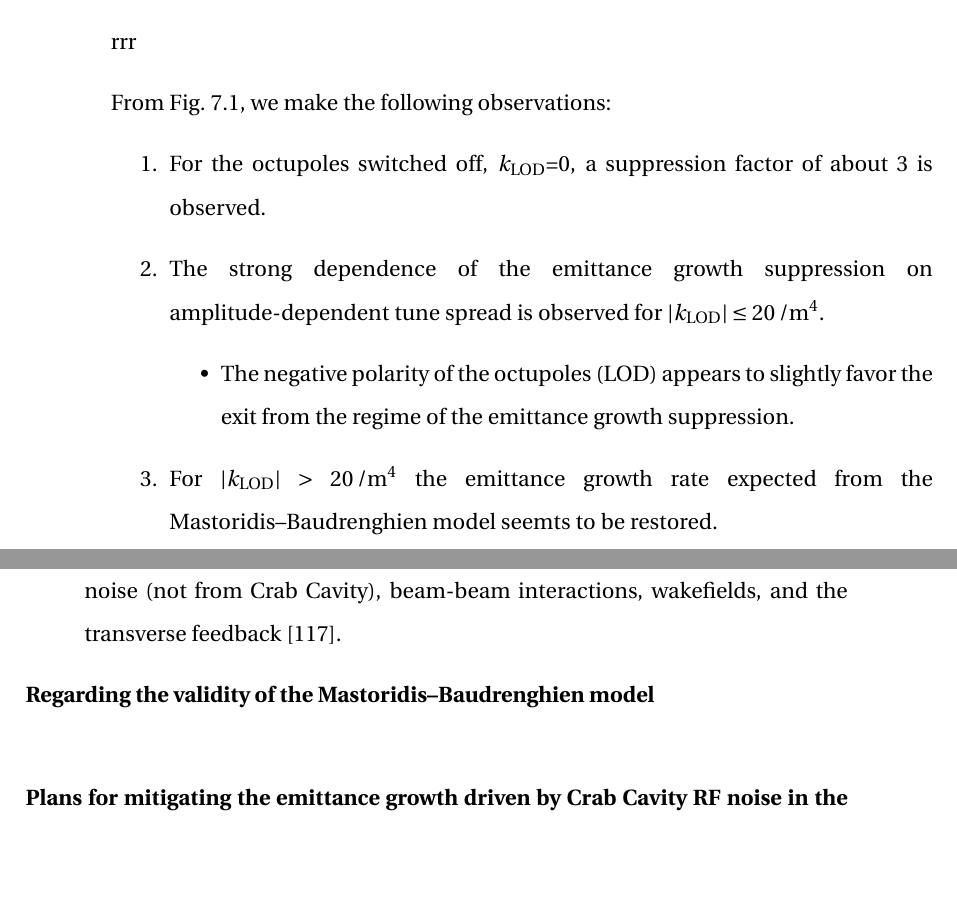
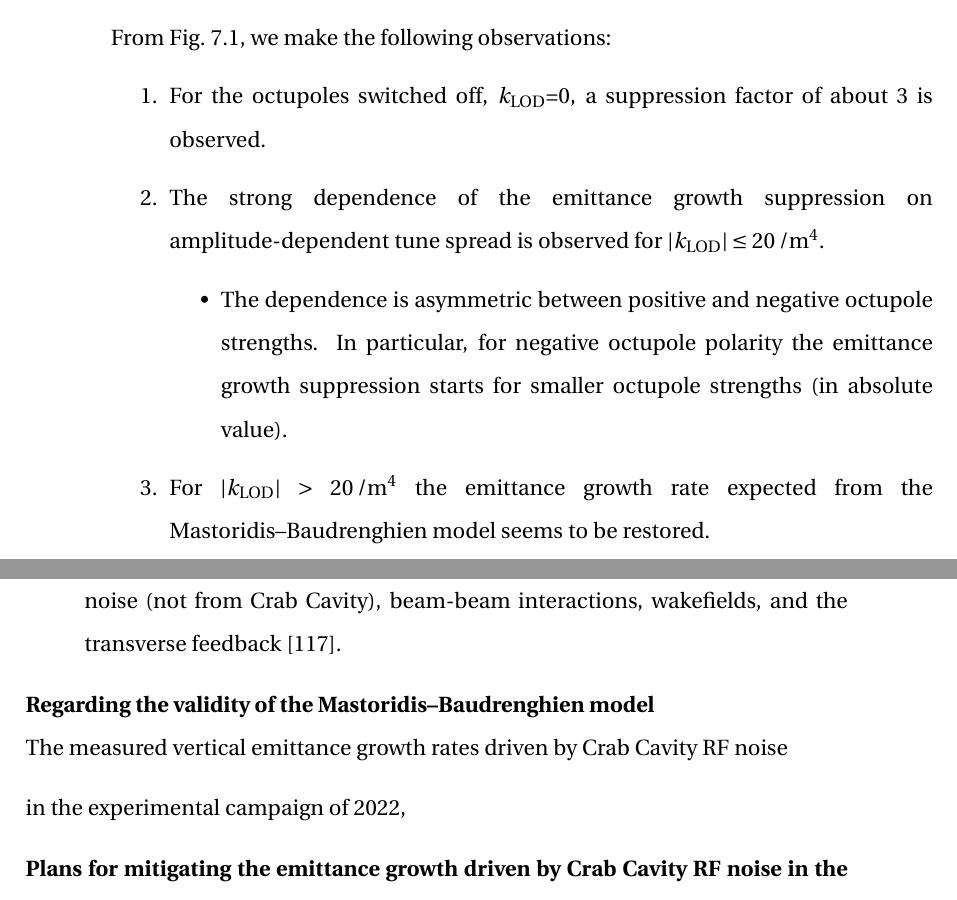
Before and after one commit to natriant/PhD_thesis, a LaTeX thesis (main.tex, which reads chapters/chapter08.tex, chapters/chapter09.tex): two parts of pages 171 and 202 of 263, joined at a grey line, cut at the place of the change, the shorter picture padded with empty space. Compiled offline with pdfLaTeX.

Commit message:
add chanfes

```diff
--- a/chapters/chapter08.tex
+++ b/chapters/chapter08.tex
@@ -67,7 +67,7 @@ Figure~\ref{fig:pyheadtail_cc_impedance_2022_md_octupole_current} illustrates th
 % 1) Slides on computing the octupole current: https://docs.google.com/presentation/d/1VgGMqCevej4Eh7bjdGFSEPVI0zLxqB2S5FxLtFGhp2I/edit#slide=id.ge970b2a80a_0_16
 The green and yellow areas indicate regimes where the octupoles require less than 200\,A and 400\,A respectively for their operation. The maximum operational current for the defocusing octupole family (LOD) in SPS is 400\,A. However, due to their planned continuous operation in multiple coasts, the LOD current should stay below 200\,A. The required current for the octupoles is computed from their strength, $k_\mathrm{LOD}$, using Eq.~\eqref{eq:I_vs_B3_relation_lof}
 
-rrr
+
 % /eos/user/n/natriant/pyheadtail_data/final_for_thesis/2022_conditions/CC1/deyRates_sps_270GeV_PN1e-8_400MHz_SPS_CC2_updatedWakes_y-plane_WakesOFF_vs_WakesON_new_QpxQpy0.5_6D_Nb5e5_intensity3e10Scan_vs_TuneSpreadvsExpectedSPS_octupole_current.png
 \begin{figure}[!h] % Email communication with T. Levens on 8 November 2021.
    \centering
@@ -81,9 +81,10 @@ From Fig.~\ref{fig:pyheadtail_cc_impedance_2022_md_octupole_current}, we make th
    \item For the octupoles switched off, $k_\mathrm{LOD}$=0, a suppression factor of about 3 is observed.
    \item The strong dependence of the emittance growth suppression on amplitude-dependent tune spread is observed for $|k_\mathrm{LOD}| \leq 20$\,$\mathrm{/m^4}$.
       \begin{itemize}
-         \item The negative polarity of the octupoles (LOD) appears to slightly favor the exit from the regime of the emittance growth suppression.
+         \item The dependence is asymmetric between positive and negative octupole strengths. In particular, for negative octupole polarity the emittance growth suppression starts for smaller octupole strengths (in absolute value).
+         %\item For negative octupole polarity the saturation of the effect of the emittance growth suppression The negative polarity of the octupoles (LOD) appears to slightly favor the exit from the regime of the emittance growth suppression.
       \end{itemize}
-   \item For $|k_\mathrm{LOD}| > 20$\,$\mathrm{/m^4}$ the emittance growth rate expected from the Mastoridis--Baudrenghien model seemts to be restored.
+   \item For $|k_\mathrm{LOD}| > 20$\,$\mathrm{/m^4}$ the emittance growth rate expected from the Mastoridis--Baudrenghien model seems to be restored.
       \begin{itemize}
          \item Even for the strongest octupole strengths, $| k_\mathrm{LOD} |\approx 30 \ \mathrm{/m^4}$, the required current remains below 400\,A. Consequently, no crucial limitations are introduced to the experiment from the octupoles operation.
       \end{itemize}
--- a/chapters/chapter09.tex
+++ b/chapters/chapter09.tex
@@ -96,6 +96,12 @@ The mechanism of the emittance growth suppression from impedance (or beam-beam e
 \end{itemize}
 
 
+\textbf{Regarding the validity of the Mastoridis--Baudrenghien model}\\
+The measured vertical emittance growth rates driven by Crab Cavity RF noise
+
+
+in the experimental campaign of 2022,
+
 
 
 %Furthermore, in the HL-LHC operational scenarios, the main source for suppressing emittance growth is the transverse feedback (which is also known as ADT~\cite{lhc_adt_info_presentation}). For the foreseen gain values for this device, the damping time is much faster than the damping time from impedance in the potential (though unlikely) case where the coherent modes would emerge from the incoherent spectrum. This is supported by simulation results, which include noise, beam-beam interactions, wakefields, and the transverse feedback~\cite{Buffat:2712068}. % The plots are not shown. Xavier has run the simulations but the results are discussed at the bottom of  p.5
@@ -116,8 +122,6 @@ The mechanism of the emittance growth suppression from impedance (or beam-beam e
 
 %However, the results presented in this thesis, and in particular the experimental results of 2022, with Crab Cavity RF phase noise (see Figs.~\ref{fig:cc_md_2022_overview_plots_klod_scan} and~\ref{fig:cc_md_2022_measurement_vs_pyheadtail_simualtion}) challenge the predictions of the analytical models for emittance growth driven by Crab Cavity RF noise. As shown in Figs.~\ref{fig:H_V_emit_growth_background_subtracted_octupole_scan} and~\ref{fig:cc_md_2022_measurement_vs_pyheadtail_simualtion} the measured Crab Cavity RF noise emittance growth might be larger than predicted. The data points acquired during the 2022 measurements are not sufficient to conclude on this issue since it is not clear yet if the saturation of the suppression mechanism (which is expected for strong octupole settings) was reached. This is planned to be addressed in the foreseen experiments with Crab Cavities in SPS. This is highlighting the need for an effective transverse feedback system which is discussed in the next paragraph.
 
-
-\textbf{Regarding the validity of the Mastoridis--Baudrenghien model}\\
 
 
 \textbf{Plans for mitigating the emittance growth driven by Crab Cavity RF noise in the HL-LHC}\\
```
Also changed, not shown: chapters/chapter08.tex (8 more changed lines).
